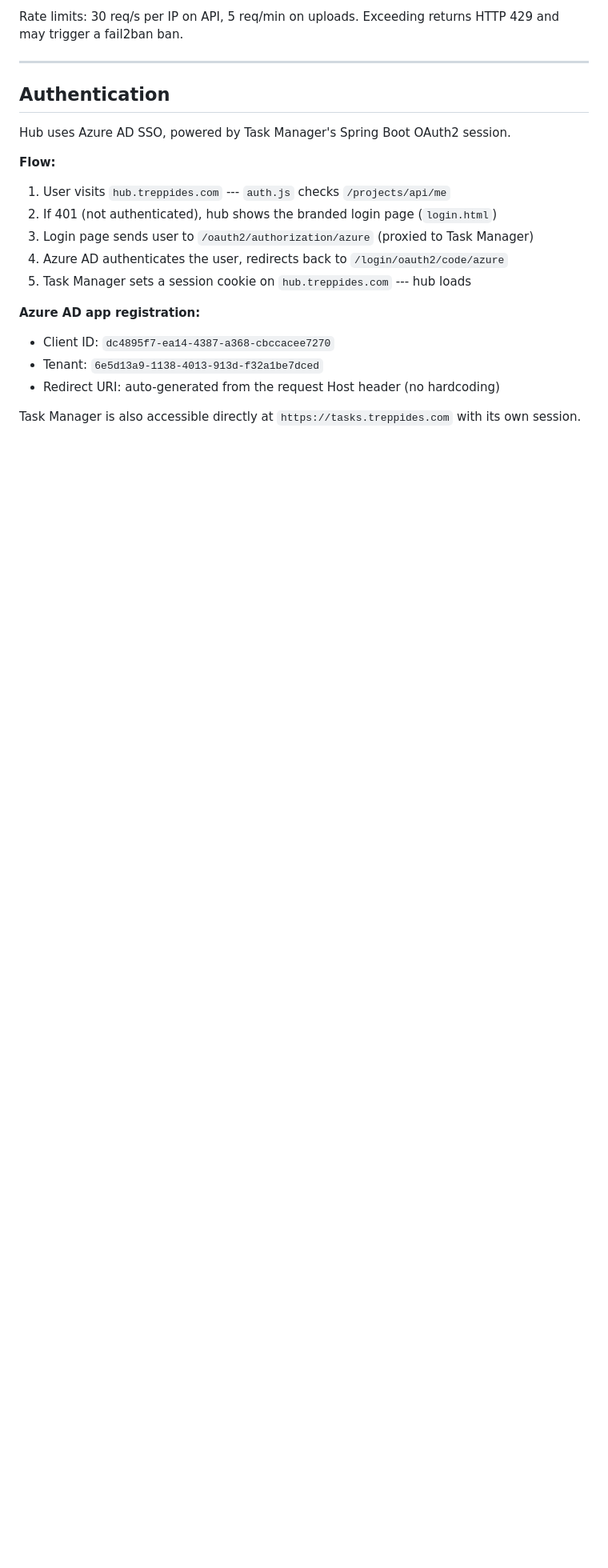
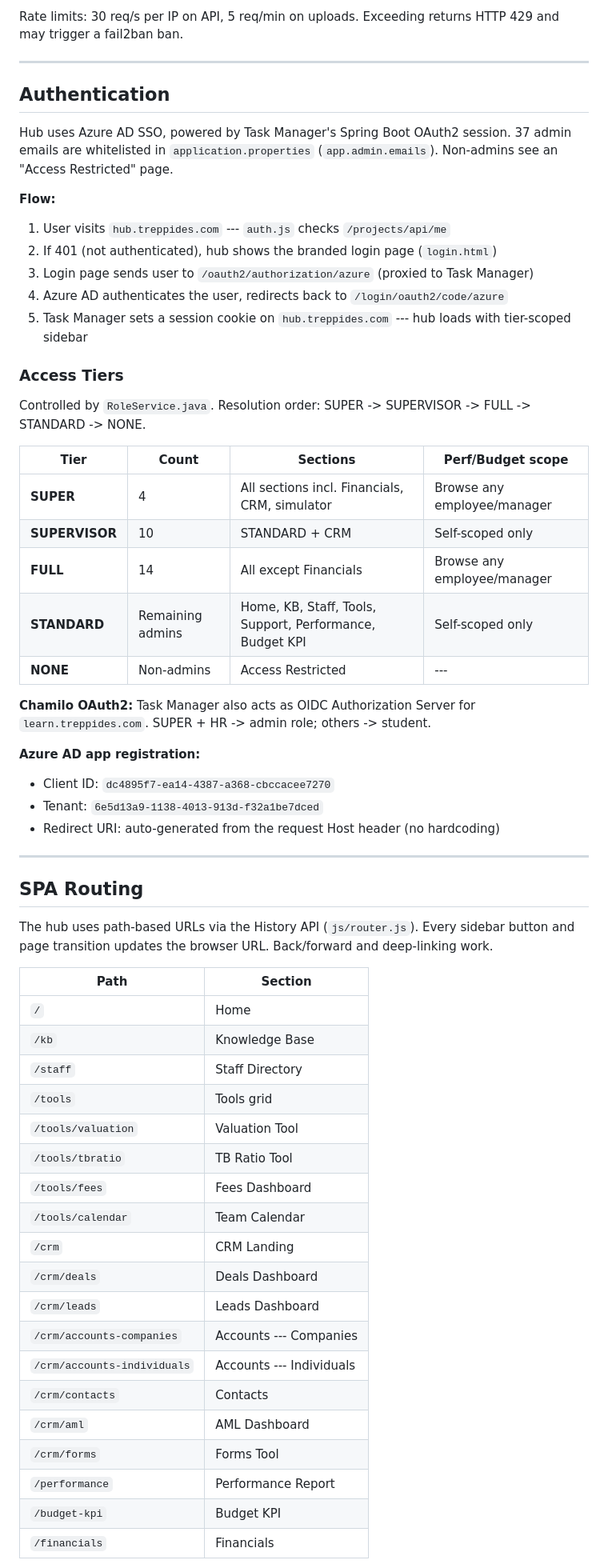
Before and after one commit to andreas1612/treppides-hub, a Markdown page: README.md, the part around one of its changes. Shown at 80% size. Drawn GitHub-style; blank space fills up the shorter version.

```diff
--- a/README.md
+++ b/README.md
@@ -219,17 +182,61 @@ Rate limits: 30 req/s per IP on API, 5 req/min on uploads. Exceeding returns HTT
 ## Authentication
 
 Hub uses Azure AD SSO, powered by Task Manager's Spring Boot OAuth2 session.
+37 admin emails are whitelisted in `application.properties` (`app.admin.emails`).
+Non-admins see an "Access Restricted" page.
 
 **Flow:**
 1. User visits `hub.treppides.com` --- `auth.js` checks `/projects/api/me`
 2. If 401 (not authenticated), hub shows the branded login page (`login.html`)
 3. Login page sends user to `/oauth2/authorization/azure` (proxied to Task Manager)
 4. Azure AD authenticates the user, redirects back to `/login/oauth2/code/azure`
-5. Task Manager sets a session cookie on `hub.treppides.com` --- hub loads
+5. Task Manager sets a session cookie on `hub.treppides.com` --- hub loads with tier-scoped sidebar
+
+### Access Tiers
+
+Controlled by `RoleService.java`. Resolution order: SUPER -> SUPERVISOR -> FULL -> STANDARD -> NONE.
+
+| Tier | Count | Sections | Perf/Budget scope |
+|---|---|---|---|
+| **SUPER** | 4 | All sections incl. Financials, CRM, simulator | Browse any employee/manager |
+| **SUPERVISOR** | 10 | STANDARD + CRM | Self-scoped only |
+| **FULL** | 14 | All except Financials | Browse any employee/manager |
+| **STANDARD** | Remaining admins | Home, KB, Staff, Tools, Support, Performance, Budget KPI | Self-scoped only |
+| **NONE** | Non-admins | Access Restricted | --- |
+
+**Chamilo OAuth2:** Task Manager also acts as OIDC Authorization Server for `learn.treppides.com`. SUPER + HR -> admin role; others -> student.
 
 **Azure AD app registration:**
 - Client ID: `dc4895f7-ea14-4387-a368-cbccacee7270`
 - Tenant: `6e5d13a9-1138-4013-913d-f32a1be7dced`
 - Redirect URI: auto-generated from the request Host header (no hardcoding)
 
-Task Manager is also accessible directly at `https://tasks.treppides.com` with its own session.
+---
+
+## SPA Routing
+
+The hub uses path-based URLs via the History API (`js/router.js`). Every sidebar
+button and page transition updates the browser URL. Back/forward and deep-linking work.
+
+| Path | Section |
+|---|---|
+| `/` | Home |
+| `/kb` | Knowledge Base |
+| `/staff` | Staff Directory |
+| `/tools` | Tools grid |
+| `/tools/valuation` | Valuation Tool |
+| `/tools/tbratio` | TB Ratio Tool |
+| `/tools/fees` | Fees Dashboard |
+| `/tools/calendar` | Team Calendar |
+| `/crm` | CRM Landing |
+| `/crm/deals` | Deals Dashboard |
+| `/crm/leads` | Leads Dashboard |
+| `/crm/accounts-companies` | Accounts --- Companies |
+| `/crm/accounts-individuals` | Accounts --- Individuals |
+| `/crm/contacts` | Contacts |
+| `/crm/aml` | AML Dashboard |
+| `/crm/forms` | Forms Tool |
+| `/performance` | Performance Report |
+| `/budget-kpi` | Budget KPI |
+| `/financials` | Financials |
+
```
Also changed, not shown: other parts of README.md (+77 -108 lines), STATUS.md (+40 -14 lines).
